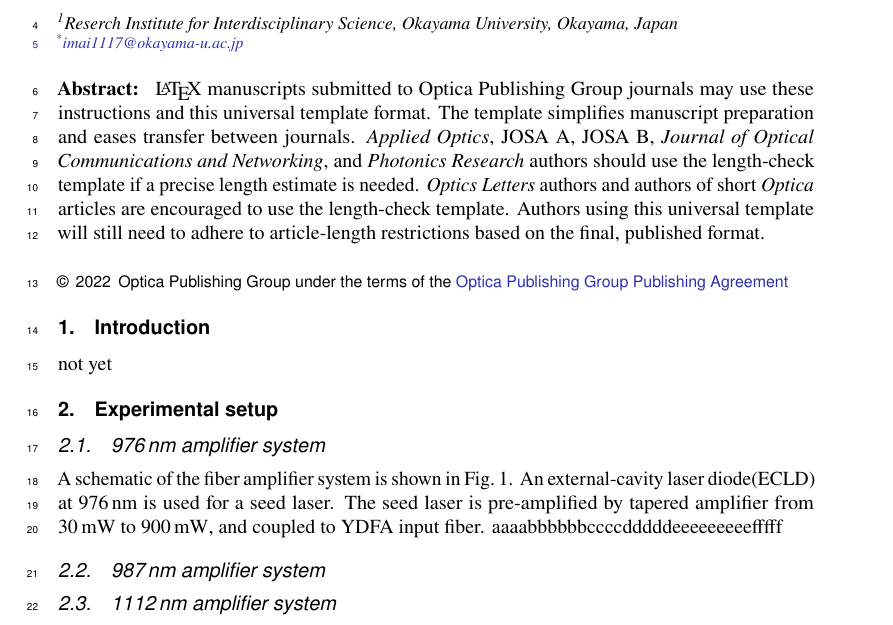
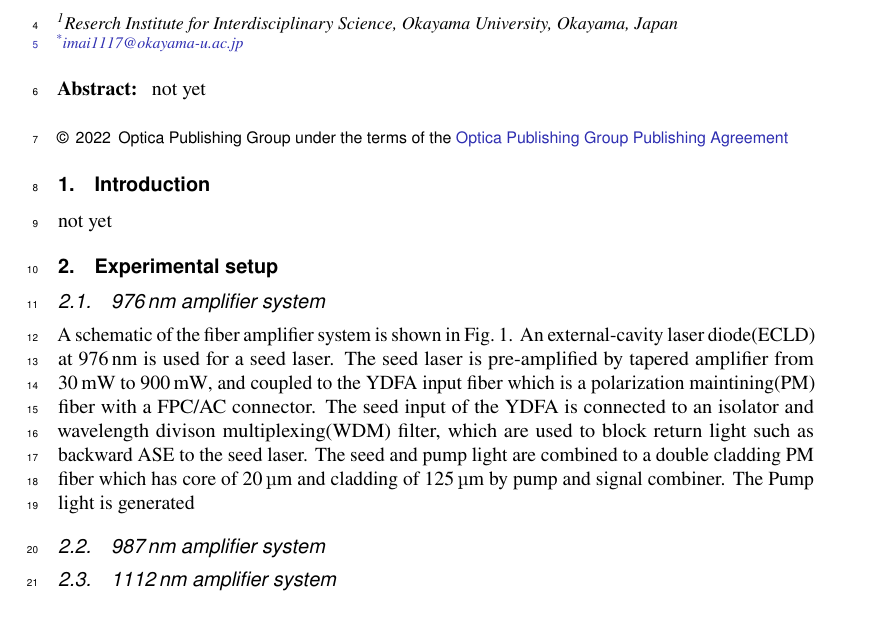
Before and after one commit to imai1117/Paper-YDFA-01, a LaTeX document (Main.tex): part of page 1 of 6, cut so that both start at the same text. Compiled offline with pdfLaTeX.

Commit message:
途中経過

```diff
--- a/Main.tex
+++ b/Main.tex
@@ -23,7 +23,7 @@
 \usepackage{lineno}
 \usepackage{layout}
 \usepackage{lipsum}
-\usepackage{bm, amsmath, comment, color, soul, cite}
+\usepackage{bm, amsmath, comment, color, soul, cite, siunitx}
 \linenumbers
 
 \begin{document}
@@ -42,11 +42,7 @@
 %% [use \begin{abstract*}...\end{abstract*} if exempt from copyright]
 
 \begin{abstract}
-\LaTeX{} manuscripts submitted to Optica Publishing Group journals may use these instructions and this universal template format.
-The template simplifies manuscript preparation and eases transfer between journals.
-\emph{Applied Optics}, JOSA A, JOSA B, \emph{Journal of Optical Communications and Networking}, and \emph{Photonics Research} authors should use the length-check template if a precise length estimate is needed.
-\emph{Optics Letters} authors and authors of short \emph{Optica} articles are encouraged to use the length-check template.
-Authors using this universal template will still need to adhere to article-length restrictions based on the final, published format.
+not yet
 \end{abstract}
 
 %%%%%%%%%%%%%%%%%%%%%%%%%%  body  %%%%%%%%%%%%%%%%%%%%%%%%%%
@@ -57,9 +53,12 @@ not yet
 \subsection{976\,nm amplifier system}
 
 A schematic of the fiber amplifier system is shown in Fig.~\ref{fig:1}.
-An external-cavity laser diode(ECLD) at $976\,\mathrm{nm}$ is used for a seed laser.
-The seed laser is pre-amplified by tapered amplifier from $30\,\mathrm{mW}$ to $900\,\mathrm{mW}$, and coupled to YDFA input fiber.
-aaaabbbbbbccccdddddeeeeeeeeefffff
+An external-cavity laser diode(ECLD) at \SI{976}{nm} is used for a seed laser.
+The seed laser is pre-amplified by tapered amplifier from \SI{30}{mW} to \SI{900}{mW}, and coupled to the YDFA input fiber which is a polarization maintining(PM) fiber with a FPC/AC connector.
+The seed input of the YDFA is connected to an isolator and wavelength divison multiplexing(WDM) filter, which are used to block return light such as backward ASE to the seed laser.
+The seed and pump light are combined to a double cladding PM fiber which has core of \SI{20}{\micro m} and cladding of \SI{125}{\micro m} by pump and signal combiner.
+The Pump light is generated
+
 
 \subsection{987\,nm amplifier system}
 
```
Also changed, not shown: Main.pdf, Main.tex (2 more changed lines), 1 other file.
